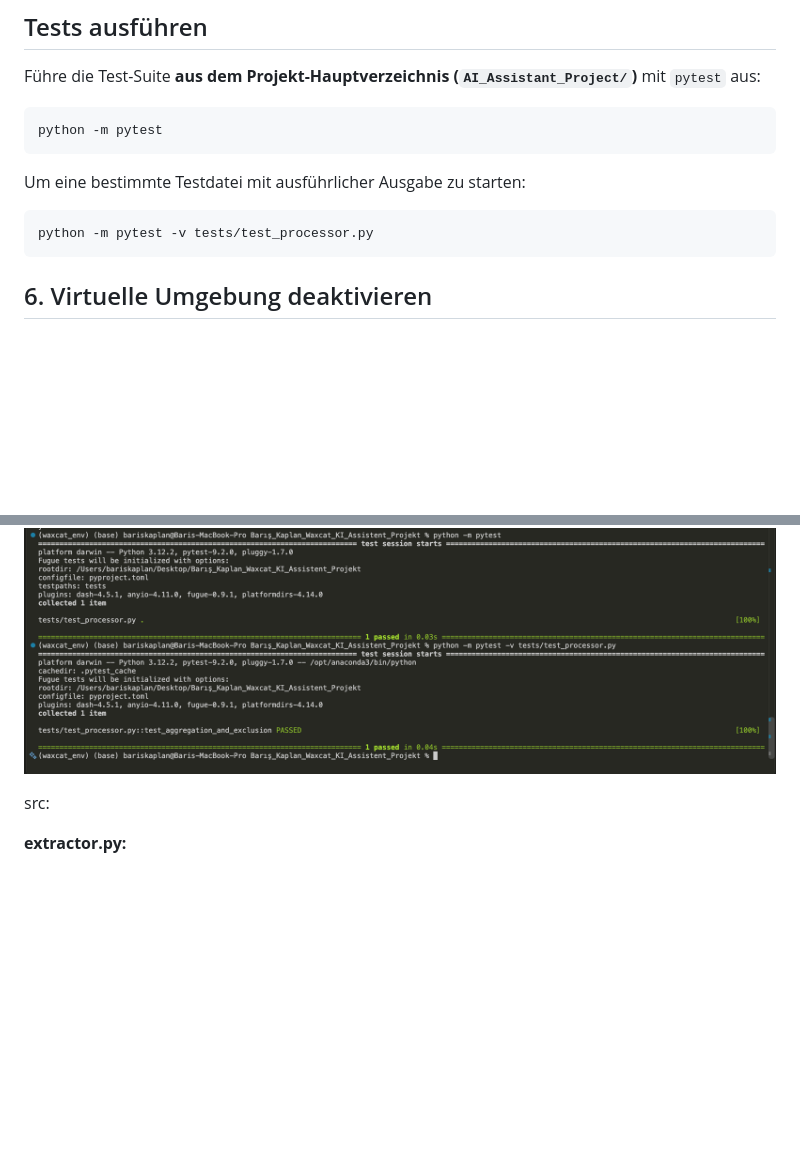
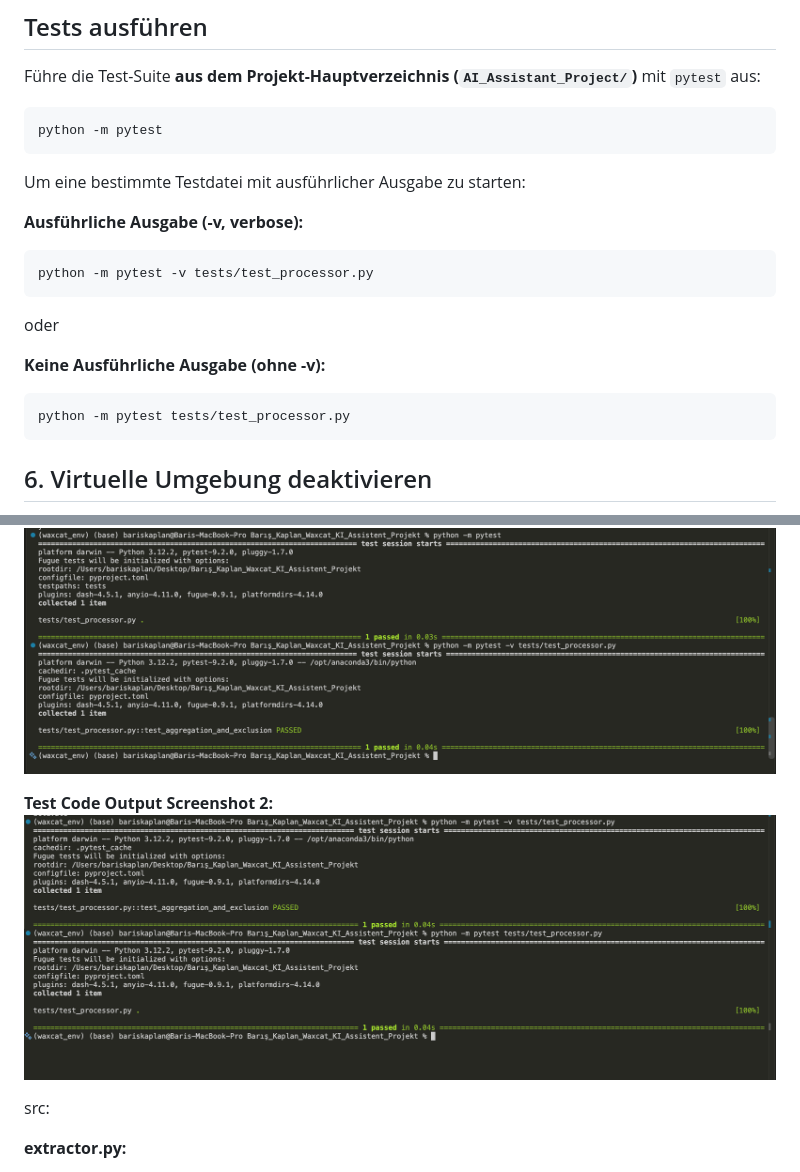
Before and after one commit to Baris000-eng/AI_Assistant_Project, a Markdown page: README.md, 2 parts joined by grey strips. Drawn GitHub-style; pictures changed too: images/test_code_output_screenshot_2.png (added); blank space fills up the shorter version.

Commit message:
add non-verbose test execution command, its explanation, and its output to the README.md file

````diff
--- a/README.md
+++ b/README.md
@@ -118,8 +118,15 @@ python -m pytest
 
 Um eine bestimmte Testdatei mit ausführlicher Ausgabe zu starten:
 
+**Ausführliche Ausgabe (-v, verbose):**
 ```bash
 python -m pytest -v tests/test_processor.py
+```
+oder
+
+**Keine Ausführliche Ausgabe (ohne -v):**
+```bash
+python -m pytest tests/test_processor.py
 ```
 
 ## 6. Virtuelle Umgebung deaktivieren
@@ -273,6 +280,9 @@ JSON-Ausgabe:
 **Test Code Output Screenshot 1:**
 ![Test Code Output Screenshot 1](images/test_code_output_screenshot_1.png)
 
+**Test Code Output Screenshot 2:**
+![Test Code Output Screenshot 2](images/test_code_output_screenshot_2.png)
+
 src:
 
 **extractor.py:**
````
